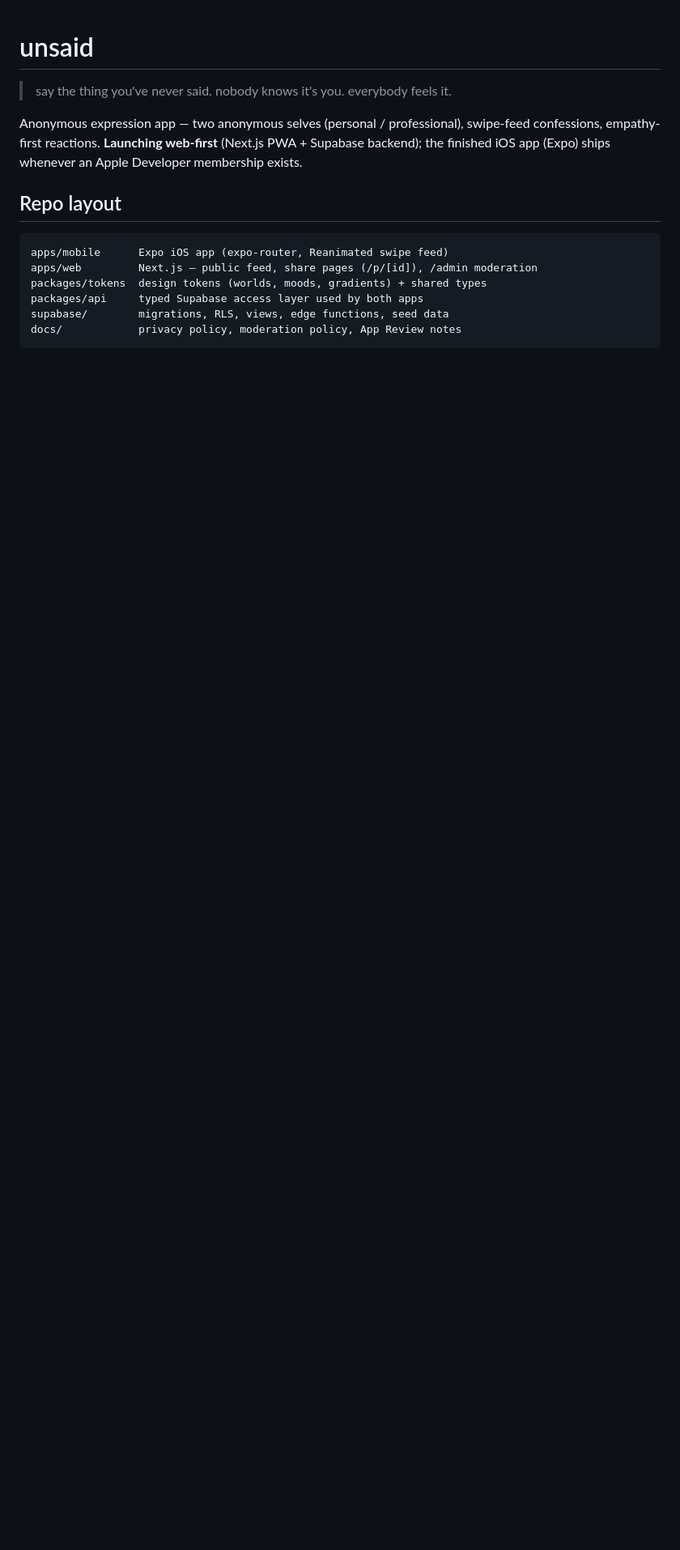
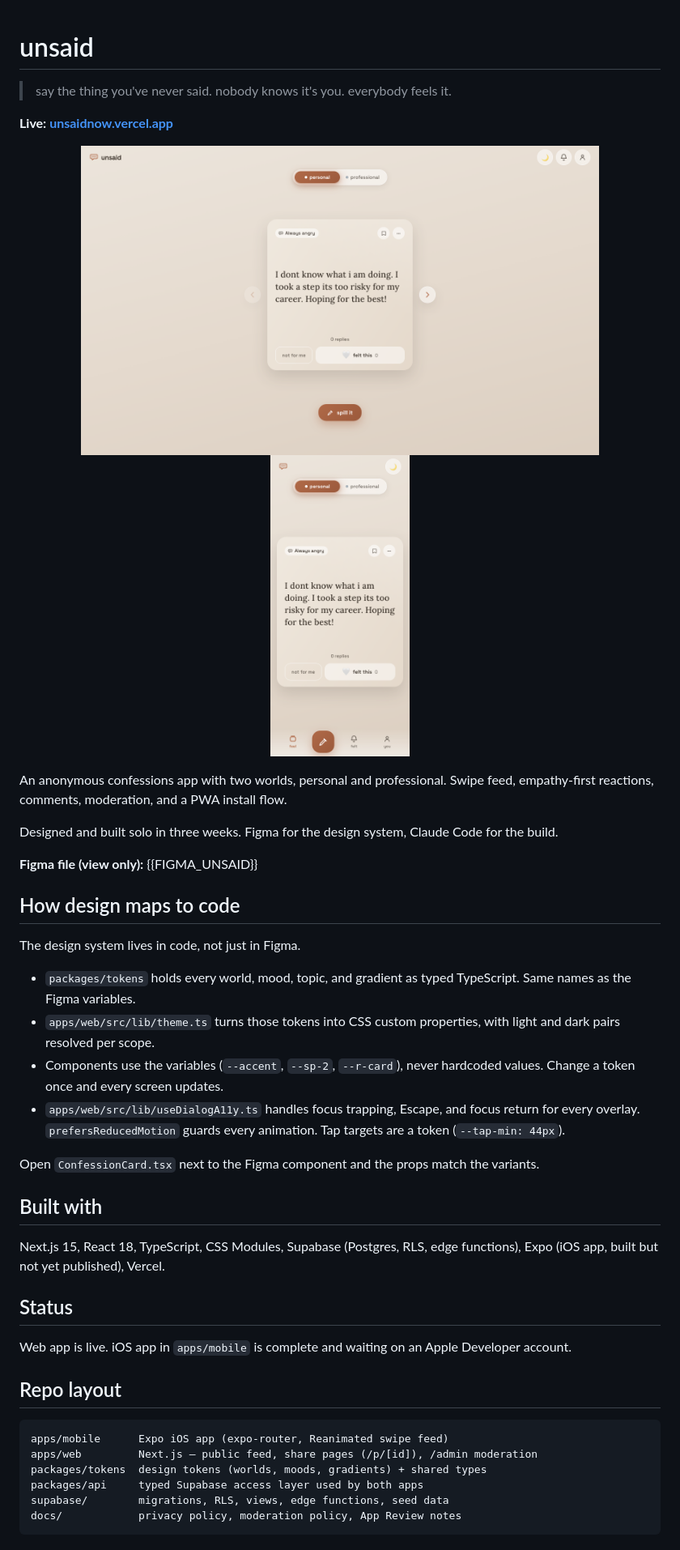
Before and after one commit to NehaChhillar07/unsaid, a Markdown page: README.md, the part around one of its changes. Shown at 81% size. GitHub-like rendering; pictures changed too: docs/screenshots/feed-mobile.png (added), docs/screenshots/feed-web.png (added); blank space fills up the shorter version.

Commit message:
docs: client-facing README top — screenshots, live link, design-to-code map
Opens with production screenshots and the live URL, credits the Figma
design system and Claude Code build, and points at packages/tokens +
lib/theme.ts for how design maps to code. Founder-facing copy retired.

Co-Authored-By: Claude Fable 5 <noreply@anthropic.com>

```diff
--- a/README.md
+++ b/README.md
@@ -2,7 +2,37 @@
 
 > say the thing you've never said. nobody knows it's you. everybody feels it.
 
-Anonymous expression app — two anonymous selves (personal / professional), swipe-feed confessions, empathy-first reactions. **Launching web-first** (Next.js PWA + Supabase backend); the finished iOS app (Expo) ships whenever an Apple Developer membership exists.
+**Live: [unsaidnow.vercel.app](https://unsaidnow.vercel.app)**
+
+<p align="center">
+  <img src="docs/screenshots/feed-web.png" alt="unsaid — the swipe feed on web" width="640" />
+  <img src="docs/screenshots/feed-mobile.png" alt="unsaid — the feed at phone width" width="172" />
+</p>
+
+An anonymous confessions app with two worlds, personal and professional. Swipe feed, empathy-first reactions, comments, moderation, and a PWA install flow.
+
+Designed and built solo in three weeks. Figma for the design system, Claude Code for the build.
+
+**Figma file (view only):** {{FIGMA_UNSAID}}
+
+## How design maps to code
+
+The design system lives in code, not just in Figma.
+
+- `packages/tokens` holds every world, mood, topic, and gradient as typed TypeScript. Same names as the Figma variables.
+- `apps/web/src/lib/theme.ts` turns those tokens into CSS custom properties, with light and dark pairs resolved per scope.
+- Components use the variables (`--accent`, `--sp-2`, `--r-card`), never hardcoded values. Change a token once and every screen updates.
+- `apps/web/src/lib/useDialogA11y.ts` handles focus trapping, Escape, and focus return for every overlay. `prefersReducedMotion` guards every animation. Tap targets are a token (`--tap-min: 44px`).
+
+Open `ConfessionCard.tsx` next to the Figma component and the props match the variants.
+
+## Built with
+
+Next.js 15, React 18, TypeScript, CSS Modules, Supabase (Postgres, RLS, edge functions), Expo (iOS app, built but not yet published), Vercel.
+
+## Status
+
+Web app is live. iOS app in `apps/mobile` is complete and waiting on an Apple Developer account.
 
 ## Repo layout
 
```
Also changed, not shown: other parts of README.md (+2 -2 lines), 1 other file.
